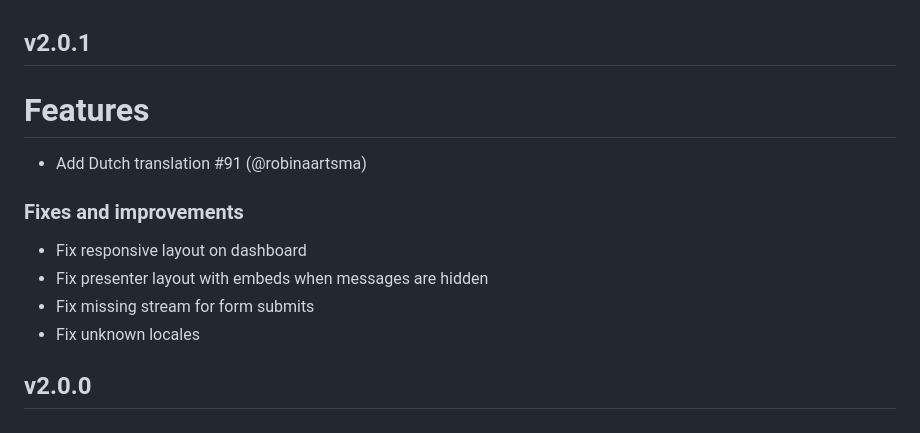
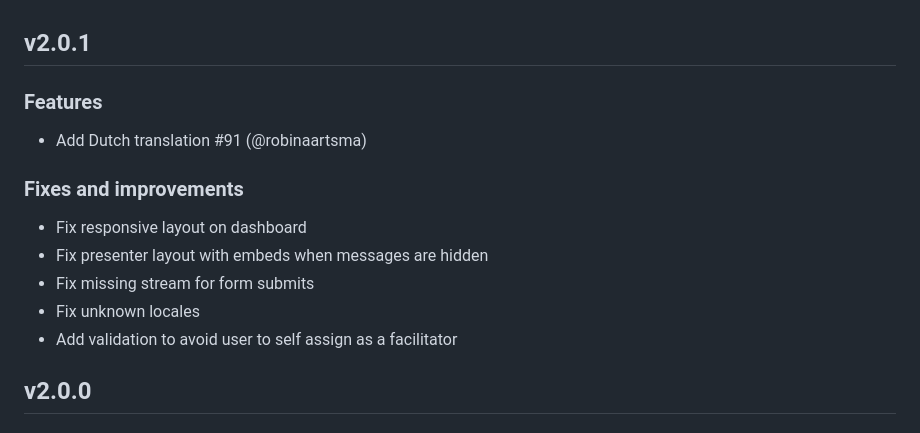
Before and after one commit to ClaperCo/Claper, a Markdown page: CHANGELOG.md, the part around the change. Drawn GitHub-style.

Commit message:
Add last fix to changelog

```diff
--- a/CHANGELOG.md
+++ b/CHANGELOG.md
@@ -1,6 +1,6 @@
 ## v2.0.1
 
-# Features
+### Features
 
 - Add Dutch translation #91 (@robinaartsma)
 
@@ -10,6 +10,7 @@
 - Fix presenter layout with embeds when messages are hidden
 - Fix missing stream for form submits
 - Fix unknown locales
+- Add validation to avoid user to self assign as a facilitator
 
 ## v2.0.0
 
```
